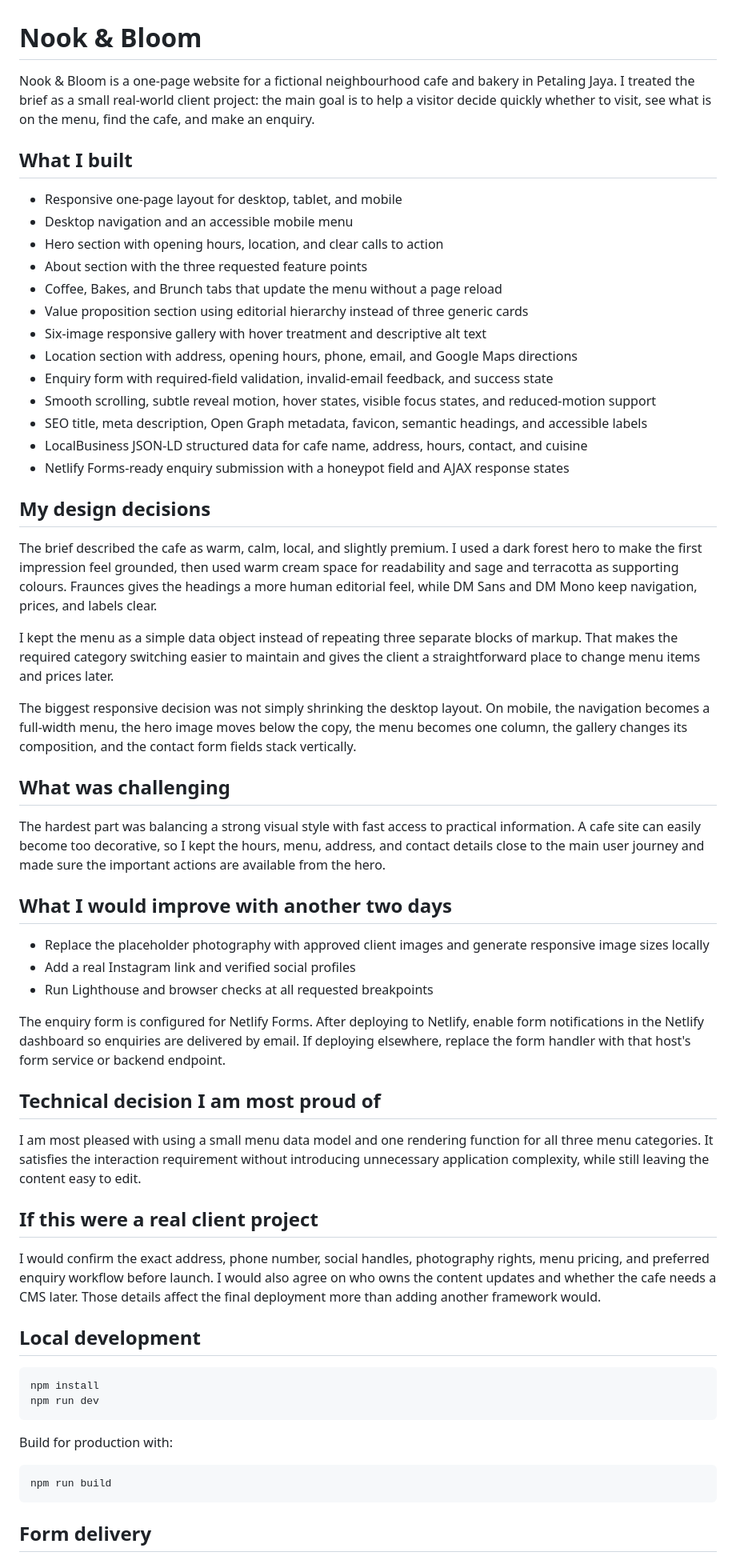
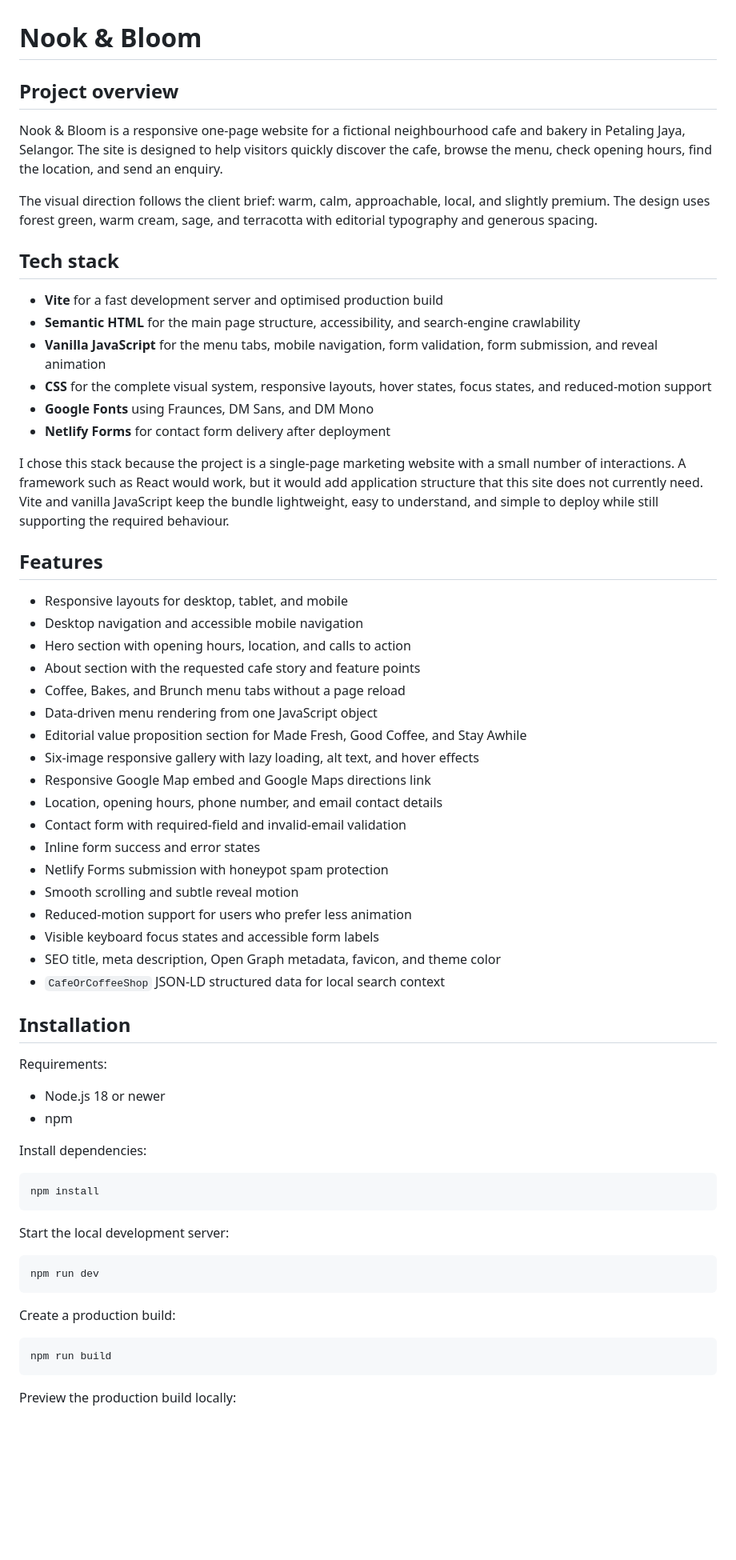
Before and after one commit to Zzfathir/nook-and-bloom, a Markdown page: README.md, the part around one of its changes. Shown at 80% size. Rendered like a GitHub page; blank space fills up the shorter version.

Commit message:
docs: document setup and deployment

````diff
--- a/README.md
+++ b/README.md
@@ -1,63 +1,67 @@
 # Nook & Bloom
 
-Nook & Bloom is a one-page website for a fictional neighbourhood cafe and bakery in Petaling Jaya. I treated the brief as a small real-world client project: the main goal is to help a visitor decide quickly whether to visit, see what is on the menu, find the cafe, and make an enquiry.
+## Project overview
 
-## What I built
+Nook & Bloom is a responsive one-page website for a fictional neighbourhood cafe and bakery in Petaling Jaya, Selangor. The site is designed to help visitors quickly discover the cafe, browse the menu, check opening hours, find the location, and send an enquiry.
 
-- Responsive one-page layout for desktop, tablet, and mobile
-- Desktop navigation and an accessible mobile menu
-- Hero section with opening hours, location, and clear calls to action
-- About section with the three requested feature points
-- Coffee, Bakes, and Brunch tabs that update the menu without a page reload
-- Value proposition section using editorial hierarchy instead of three generic cards
-- Six-image responsive gallery with hover treatment and descriptive alt text
-- Location section with address, opening hours, phone, email, and Google Maps directions
-- Enquiry form with required-field validation, invalid-email feedback, and success state
-- Smooth scrolling, subtle reveal motion, hover states, visible focus states, and reduced-motion support
-- SEO title, meta description, Open Graph metadata, favicon, semantic headings, and accessible labels
-- LocalBusiness JSON-LD structured data for cafe name, address, hours, contact, and cuisine
-- Netlify Forms-ready enquiry submission with a honeypot field and AJAX response states
+The visual direction follows the client brief: warm, calm, approachable, local, and slightly premium. The design uses forest green, warm cream, sage, and terracotta with editorial typography and generous spacing.
 
-## My design decisions
+## Tech stack
 
-The brief described the cafe as warm, calm, local, and slightly premium. I used a dark forest hero to make the first impression feel grounded, then used warm cream space for readability and sage and terracotta as supporting colours. Fraunces gives the headings a more human editorial feel, while DM Sans and DM Mono keep navigation, prices, and labels clear.
+- **Vite** for a fast development server and optimised production build
+- **Semantic HTML** for the main page structure, accessibility, and search-engine crawlability
+- **Vanilla JavaScript** for the menu tabs, mobile navigation, form validation, form submission, and reveal animation
+- **CSS** for the complete visual system, responsive layouts, hover states, focus states, and reduced-motion support
+- **Google Fonts** using Fraunces, DM Sans, and DM Mono
+- **Netlify Forms** for contact form delivery after deployment
 
-I kept the menu as a simple data object instead of repeating three separate blocks of markup. That makes the required category switching easier to maintain and gives the client a straightforward place to change menu items and prices later.
+I chose this stack because the project is a single-page marketing website with a small number of interactions. A framework such as React would work, but it would add application structure that this site does not currently need. Vite and vanilla JavaScript keep the bundle lightweight, easy to understand, and simple to deploy while still supporting the required behaviour.
 
-The biggest responsive decision was not simply shrinking the desktop layout. On mobile, the navigation becomes a full-width menu, the hero image moves below the copy, the menu becomes one column, the gallery changes its composition, and the contact form fields stack vertically.
+## Features
 
-## What was challenging
+- Responsive layouts for desktop, tablet, and mobile
+- Desktop navigation and accessible mobile navigation
+- Hero section with opening hours, location, and calls to action
+- About section with the requested cafe story and feature points
+- Coffee, Bakes, and Brunch menu tabs without a page reload
+- Data-driven menu rendering from one JavaScript object
+- Editorial value proposition section for Made Fresh, Good Coffee, and Stay Awhile
+- Six-image responsive gallery with lazy loading, alt text, and hover effects
+- Responsive Google Map embed and Google Maps directions link
+- Location, opening hours, phone number, and email contact details
+- Contact form with required-field and invalid-email validation
+- Inline form success and error states
+- Netlify Forms submission with honeypot spam protection
+- Smooth scrolling and subtle reveal motion
+- Reduced-motion support for users who prefer less animation
+- Visible keyboard focus states and accessible form labels
+- SEO title, meta description, Open Graph metadata, favicon, and theme color
+- `CafeOrCoffeeShop` JSON-LD structured data for local search context
 
-The hardest part was balancing a strong visual style with fast access to practical information. A cafe site can easily become too decorative, so I kept the hours, menu, address, and contact details close to the main user journey and made sure the important actions are available from the hero.
+## Installation
 
-## What I would improve with another two days
+Requirements:
 
-- Replace the placeholder photography with approved client images and generate responsive image sizes locally
-- Add a real Instagram link and verified social profiles
-- Run Lighthouse and browser checks at all requested breakpoints
+- Node.js 18 or newer
+- npm
 
-The enquiry form is configured for Netlify Forms. After deploying to Netlify, enable form notifications in the Netlify dashboard so enquiries are delivered by email. If deploying elsewhere, replace the form handler with that host's form service or backend endpoint.
-
-## Technical decision I am most proud of
-
-I am most pleased with using a small menu data model and one rendering function for all three menu categories. It satisfies the interaction requirement without introducing unnecessary application complexity, while still leaving the content easy to edit.
-
-## If this were a real client project
-
-I would confirm the exact address, phone number, social handles, photography rights, menu pricing, and preferred enquiry workflow before launch. I would also agree on who owns the content updates and whether the cafe needs a CMS later. Those details affect the final deployment more than adding another framework would.
-
-## Local development
+Install dependencies:
 
 ```bash
 npm install
+```
+
+Start the local development server:
+
+```bash
 npm run dev
 ```
 
-Build for production with:
+Create a production build:
 
 ```bash
 npm run build
 ```
 
-## Form delivery
+Preview the production build locally:
 
````
Also changed, not shown: other parts of README.md (+31 -7 lines).
